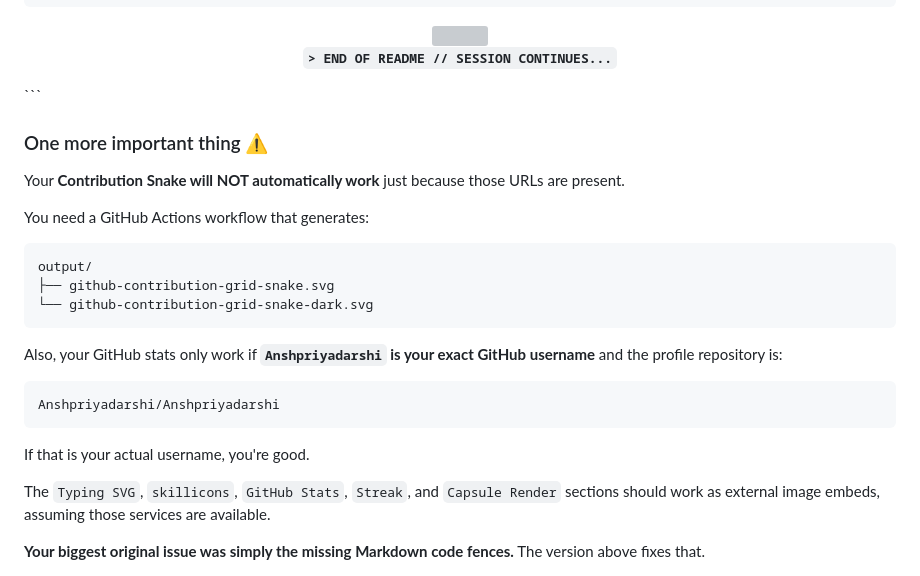
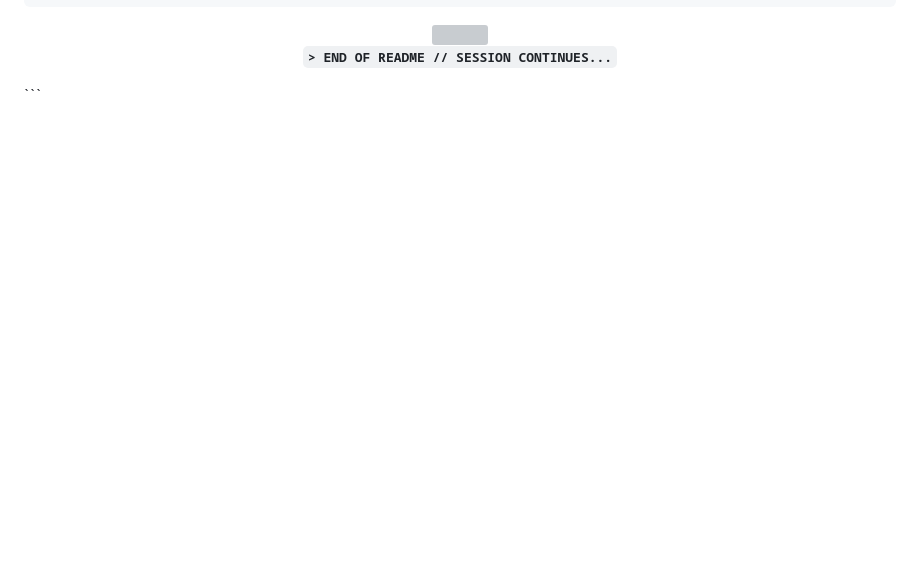
Before and after one commit to Anshpriyadarshi/java-script, a Markdown page: README.md, the part around the change. GitHub-like rendering; blank space fills up the shorter version; grey boxes are pictures that could not be loaded.

Commit message:
Clean up README by removing unnecessary warnings
Removed section about GitHub Actions workflow and username requirements.

````diff
--- a/README.md
+++ b/README.md
@@ -334,27 +334,3 @@ It's also about **discipline, consistency, creativity, problem-solving, and bein
 
 </div>
 ```
-
-### One more important thing ⚠️
-
-Your **Contribution Snake will NOT automatically work** just because those URLs are present.
-
-You need a GitHub Actions workflow that generates:
-
-```text
-output/
-├── github-contribution-grid-snake.svg
-└── github-contribution-grid-snake-dark.svg
-```
-
-Also, your GitHub stats only work if **`Anshpriyadarshi` is your exact GitHub username** and the profile repository is:
-
-```text
-Anshpriyadarshi/Anshpriyadarshi
-```
-
-If that is your actual username, you're good.
-
-The `Typing SVG`, `skillicons`, `GitHub Stats`, `Streak`, and `Capsule Render` sections should work as external image embeds, assuming those services are available.
-
-**Your biggest original issue was simply the missing Markdown code fences.** The version above fixes that.
````
